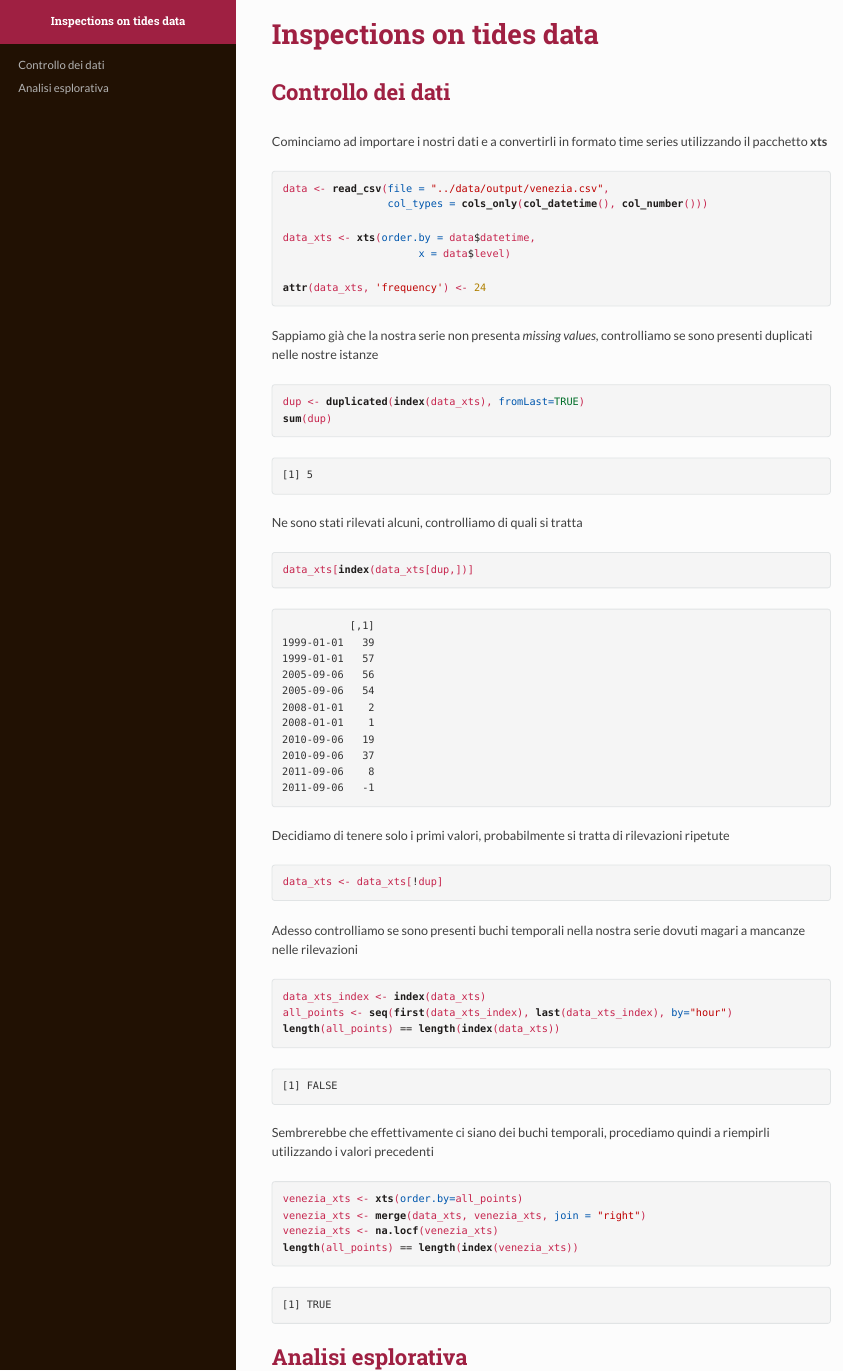
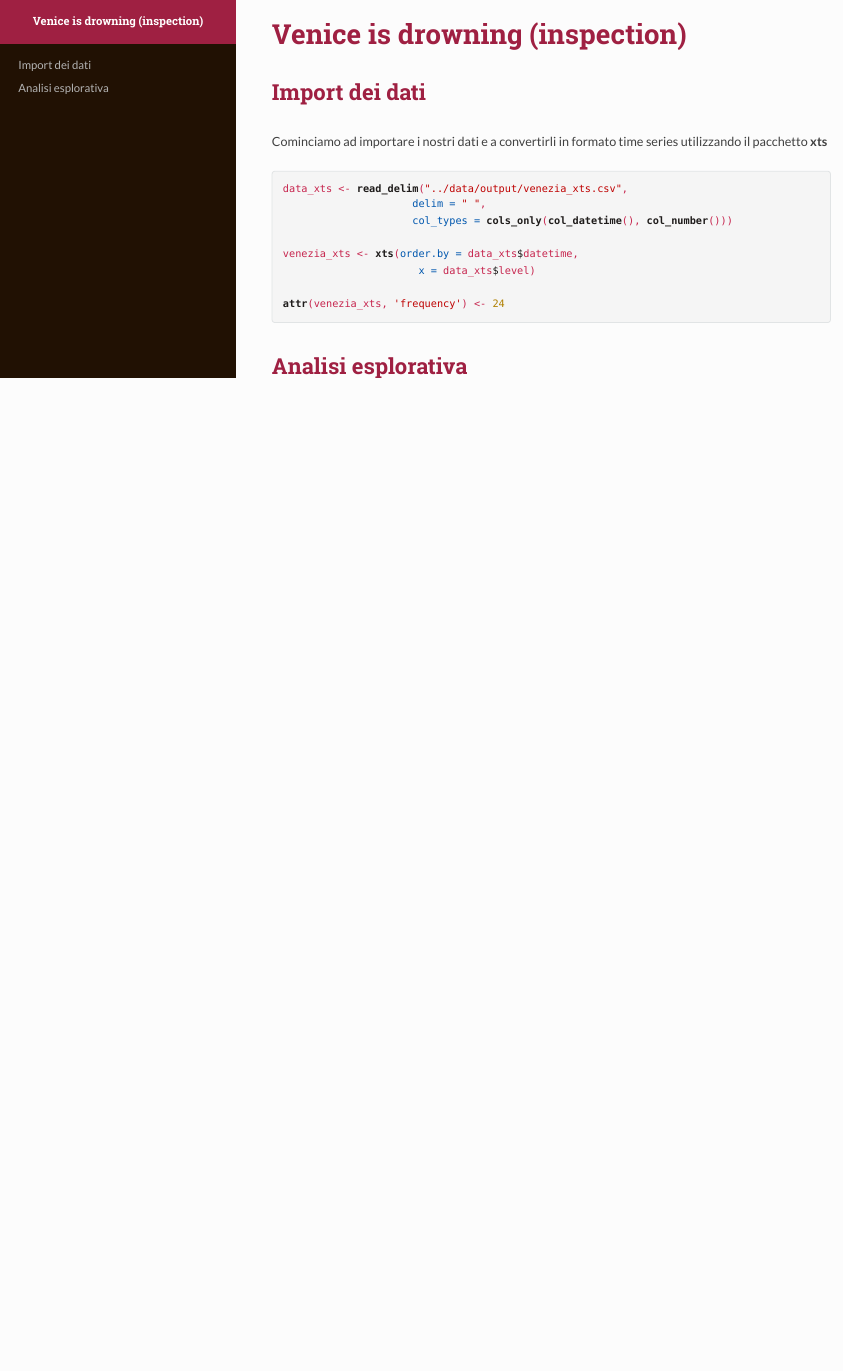
Before and after one commit to faber6911/venice-is-drowning, an R Markdown document (preprocessing/inspection.Rmd): the page in a window 1100 px wide, from its top. The pictures show the output file preprocessing/inspection.html that the author committed with the source, opened offline; long lines of code are wrapped.

Commit message:
housekeeping

````diff
--- a/preprocessing/inspection.Rmd
+++ b/preprocessing/inspection.Rmd
@@ -1,5 +1,5 @@
 ---
-title: "Inspections on tides data"
+title: "Venice is drowning (inspection)"
 date: "`r Sys.Date()`"
 author: "Dario Bertazioli, Fabrizio D'Intinosante"
 output:
@@ -36,54 +36,19 @@ library(dplyr)
 library(tidyr)
 ```
 
-# Controllo dei dati
+# Import dei dati
 
 Cominciamo ad importare i nostri dati e a convertirli in formato time series utilizzando il pacchetto **xts**
 
 ```{r import data, echo=T}
-data <- read_csv(file = "../data/output/venezia.csv",
-                 col_types = cols_only(col_datetime(), col_number()))
+data_xts <- read_delim("../data/output/venezia_xts.csv",
+                     delim = " ",
+                     col_types = cols_only(col_datetime(), col_number()))
 
-data_xts <- xts(order.by = data$datetime,
-                      x = data$level)
+venezia_xts <- xts(order.by = data_xts$datetime,
+                      x = data_xts$level)
 
-attr(data_xts, 'frequency') <- 24
-```
-
-Sappiamo già che la nostra serie non presenta *missing values*, controlliamo se sono presenti duplicati nelle nostre istanze
-
-```{r check duplicated, echo=T}
-dup <- duplicated(index(data_xts), fromLast=TRUE)
-sum(dup)
-```
-
-Ne sono stati rilevati alcuni, controlliamo di quali si tratta
-
-```{r find duplicates, echo = T}
-data_xts[index(data_xts[dup,])]
-```
-
-Decidiamo di tenere solo i primi valori, probabilmente si tratta di rilevazioni ripetute
-
-```{r delete duplicates, echo=T}
-data_xts <- data_xts[!dup]
-```
-
-Adesso controlliamo se sono presenti buchi temporali nella nostra serie dovuti magari a mancanze nelle rilevazioni
-
-```{r missing dates, echo=T}
-data_xts_index <- index(data_xts)
-all_points <- seq(first(data_xts_index), last(data_xts_index), by="hour")
-length(all_points) == length(index(data_xts))
-```
-
-Sembrerebbe che effettivamente ci siano  dei buchi temporali, procediamo quindi a riempirli utilizzando i valori precedenti
-
-```{r fill missing dates, echo=T}
-venezia_xts <- xts(order.by=all_points)
-venezia_xts <- merge(data_xts, venezia_xts, join = "right")
-venezia_xts <- na.locf(venezia_xts)
-length(all_points) == length(index(venezia_xts))
+attr(venezia_xts, 'frequency') <- 24
 ```
 
 # Analisi esplorativa
````
Also changed, not shown: preprocessing/parsing_data_files.Rmd (+47 -3 lines), preprocessing/inspection.html, preprocessing/parsing_data_files.html.
